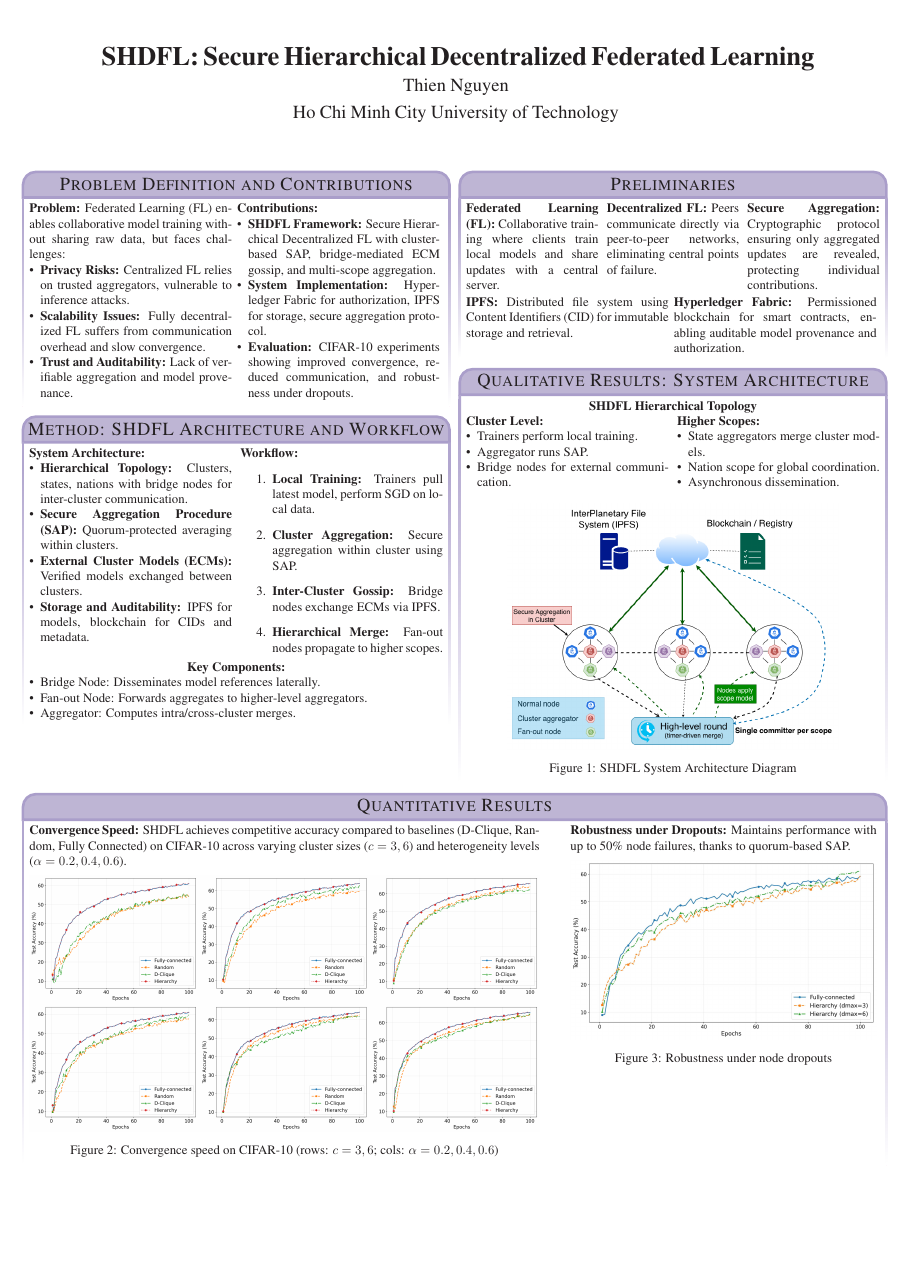
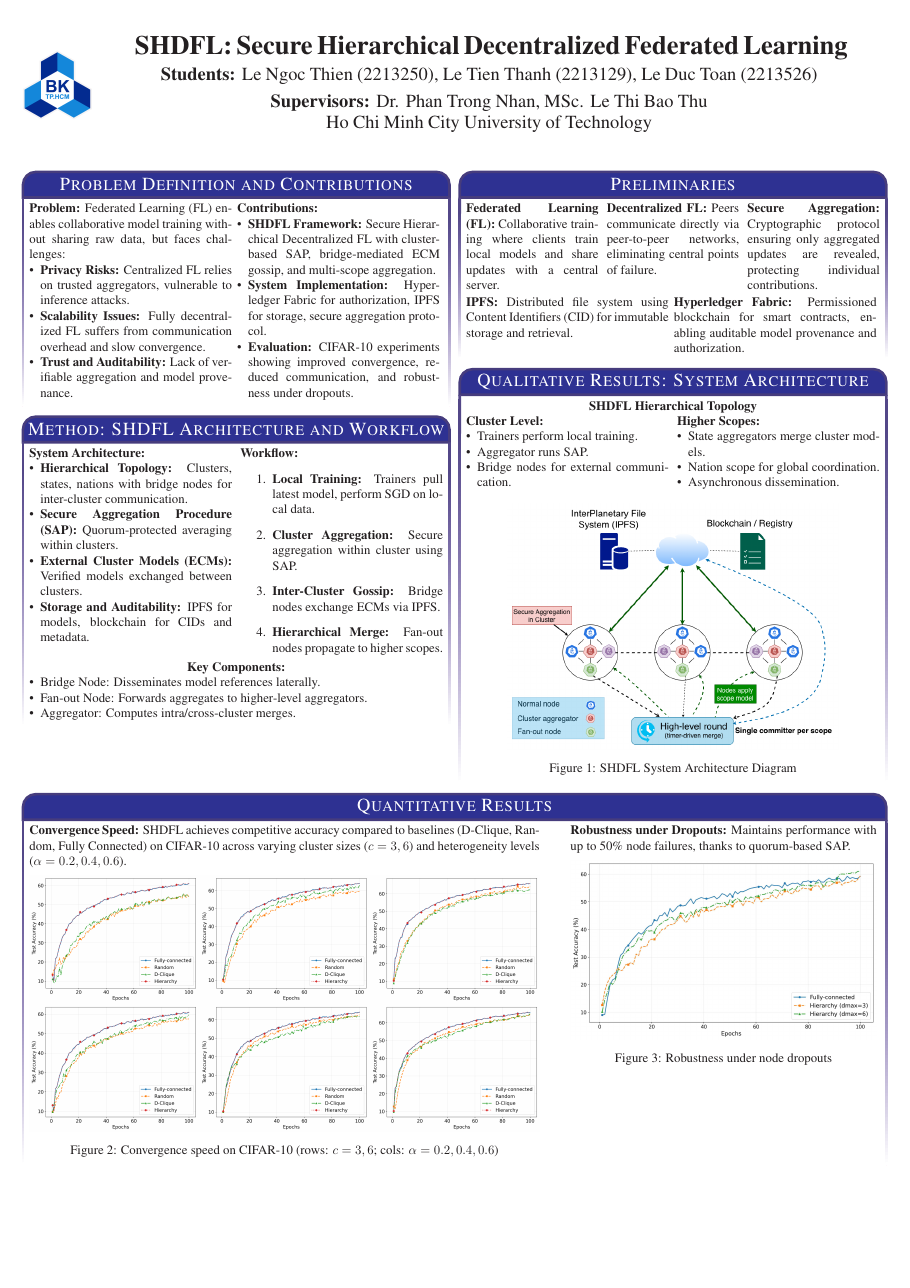
Before and after one commit to lengocthien04/poster-thesis, a LaTeX poster (poster.tex): the whole page. Compiled offline with pdfLaTeX.

Commit message:
feat: change color, and format

```diff
--- a/poster.tex
+++ b/poster.tex
@@ -70,17 +71,18 @@
 		headerheight=0.12\textheight}
 	% Eye Catcher
 	{
-		% \includegraphics[width=0.08\linewidth]{HCMUT_logo}
+		\includegraphics[width=0.08\linewidth]{bachkhoa_logo.png}
 	}
 	% Title
 	{\sc\huge\bf \vspace{-0.1em} SHDFL: Secure Hierarchical Decentralized Federated Learning}
 	% Authors
-	{\vspace{0.3em}  Thien Nguyen \\[0.2em]
-		{Ho Chi Minh City University of Technology \\[0.2em]}}
+	{\vspace{0.3em}
+		\textbf{Students:} Le Ngoc Thien (2213250),\ Le Tien Thanh (2213129),\ Le Duc Toan (2213526) \\[0.2em]
+		\textbf{Supervisors:} Dr. Phan Trong Nhan,\ MSc. Le Thi Bao Thu \\[0.2em]
+		Ho Chi Minh City University of Technology
+	}
 	% University logo
-	{
-		% \includegraphics[width=0.08\linewidth]{HCMUT_logo}
-	}
+	{}
 	\input{problem_def_and_contribution}
 	\input{preliminaries}
 	\input{method}
```
Also changed, not shown: images/bachkhoa_logo.png (added), poster.tex (5 more changed lines).
